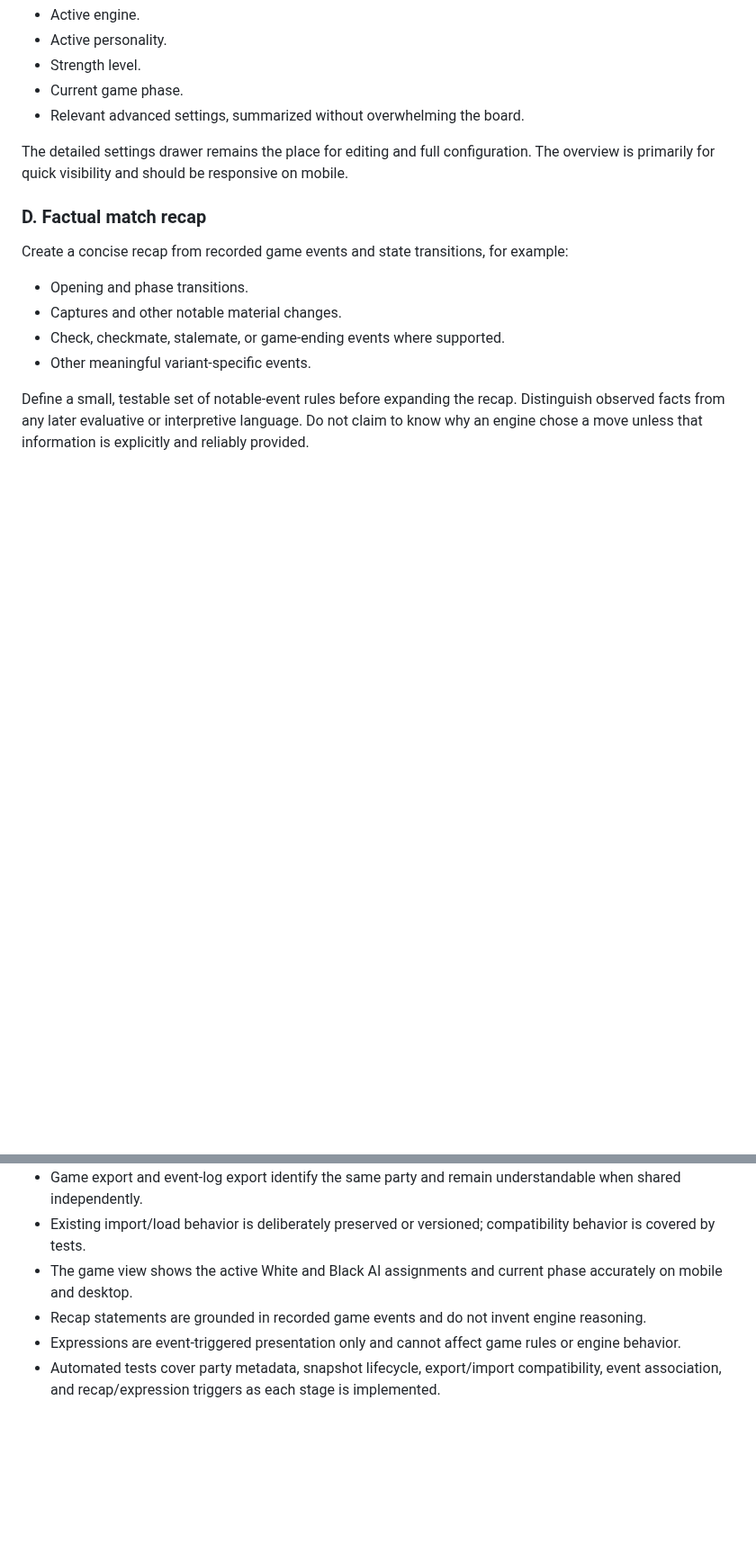
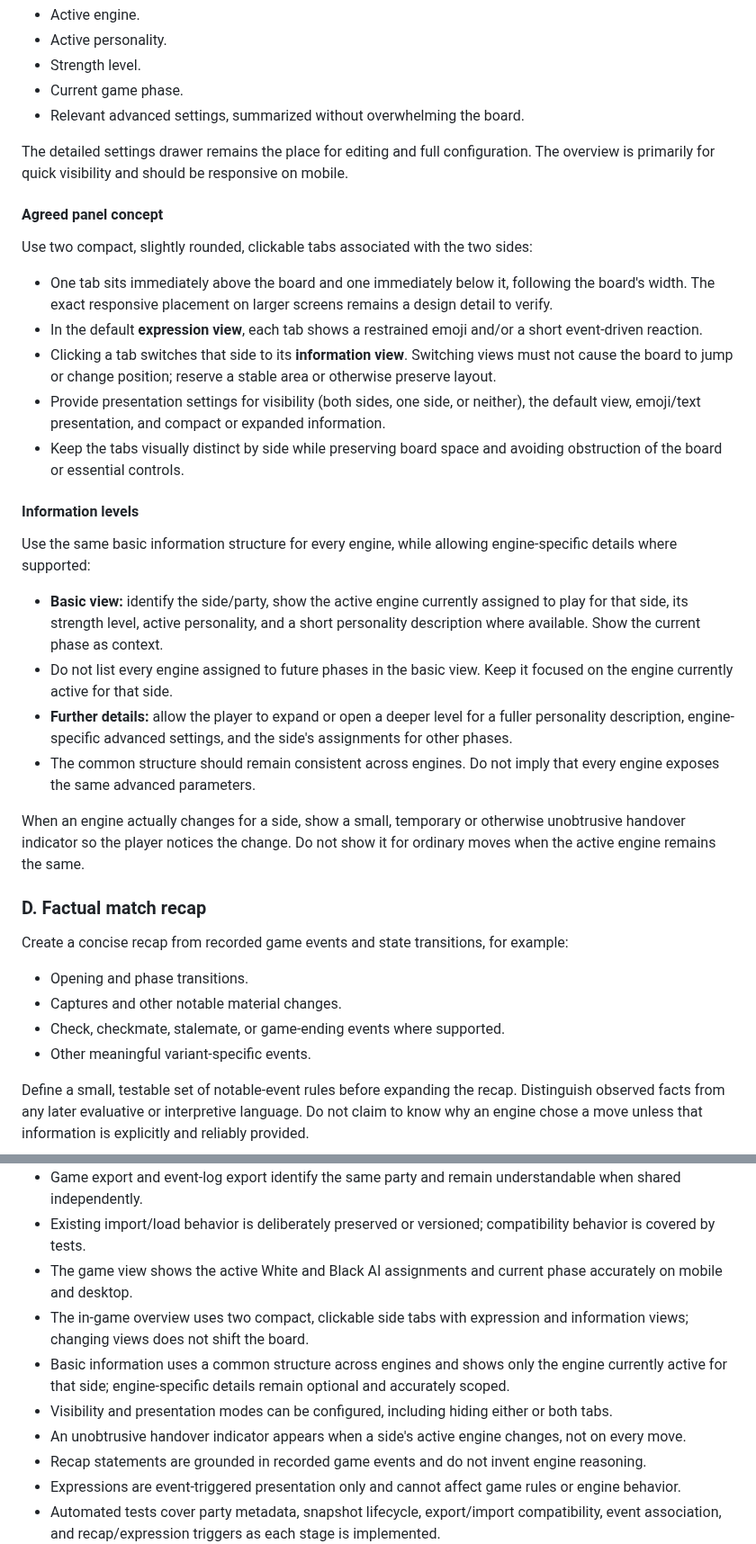
Before and after one commit to futuredmd20-collab/jester-and-moat, a Markdown page: docs/PARTY-INSIGHT-PLAN.md, 2 parts joined by grey strips. Shown at 90% size. Drawn GitHub-style; blank space fills up the shorter version.

Commit message:
docs: define party insight panel concept (#168)

```diff
--- a/docs/PARTY-INSIGHT-PLAN.md
+++ b/docs/PARTY-INSIGHT-PLAN.md
@@ -76,6 +76,27 @@ Provide a compact White/Black overview in the game view, showing the assignment
 
 The detailed settings drawer remains the place for editing and full configuration. The overview is primarily for quick visibility and should be responsive on mobile.
 
+#### Agreed panel concept
+
+Use two compact, slightly rounded, clickable tabs associated with the two sides:
+
+- One tab sits immediately above the board and one immediately below it, following the board's width. The exact responsive placement on larger screens remains a design detail to verify.
+- In the default **expression view**, each tab shows a restrained emoji and/or a short event-driven reaction.
+- Clicking a tab switches that side to its **information view**. Switching views must not cause the board to jump or change position; reserve a stable area or otherwise preserve layout.
+- Provide presentation settings for visibility (both sides, one side, or neither), the default view, emoji/text presentation, and compact or expanded information.
+- Keep the tabs visually distinct by side while preserving board space and avoiding obstruction of the board or essential controls.
+
+#### Information levels
+
+Use the same basic information structure for every engine, while allowing engine-specific details where supported:
+
+- **Basic view:** identify the side/party, show the active engine currently assigned to play for that side, its strength level, active personality, and a short personality description where available. Show the current phase as context.
+- Do not list every engine assigned to future phases in the basic view. Keep it focused on the engine currently active for that side.
+- **Further details:** allow the player to expand or open a deeper level for a fuller personality description, engine-specific advanced settings, and the side's assignments for other phases.
+- The common structure should remain consistent across engines. Do not imply that every engine exposes the same advanced parameters.
+
+When an engine actually changes for a side, show a small, temporary or otherwise unobtrusive handover indicator so the player notices the change. Do not show it for ordinary moves when the active engine remains the same.
+
 ### D. Factual match recap
 
 Create a concise recap from recorded game events and state transitions, for example:
@@ -117,6 +140,10 @@ The repository investigation at the start of each implementation stage must conf
 - Game export and event-log export identify the same party and remain understandable when shared independently.
 - Existing import/load behavior is deliberately preserved or versioned; compatibility behavior is covered by tests.
 - The game view shows the active White and Black AI assignments and current phase accurately on mobile and desktop.
+- The in-game overview uses two compact, clickable side tabs with expression and information views; changing views does not shift the board.
+- Basic information uses a common structure across engines and shows only the engine currently active for that side; engine-specific details remain optional and accurately scoped.
+- Visibility and presentation modes can be configured, including hiding either or both tabs.
+- An unobtrusive handover indicator appears when a side's active engine changes, not on every move.
 - Recap statements are grounded in recorded game events and do not invent engine reasoning.
 - Expressions are event-triggered presentation only and cannot affect game rules or engine behavior.
 - Automated tests cover party metadata, snapshot lifecycle, export/import compatibility, event association, and recap/expression triggers as each stage is implemented.
```
Also changed, not shown: other parts of docs/PARTY-INSIGHT-PLAN.md (+3 -0 lines).
